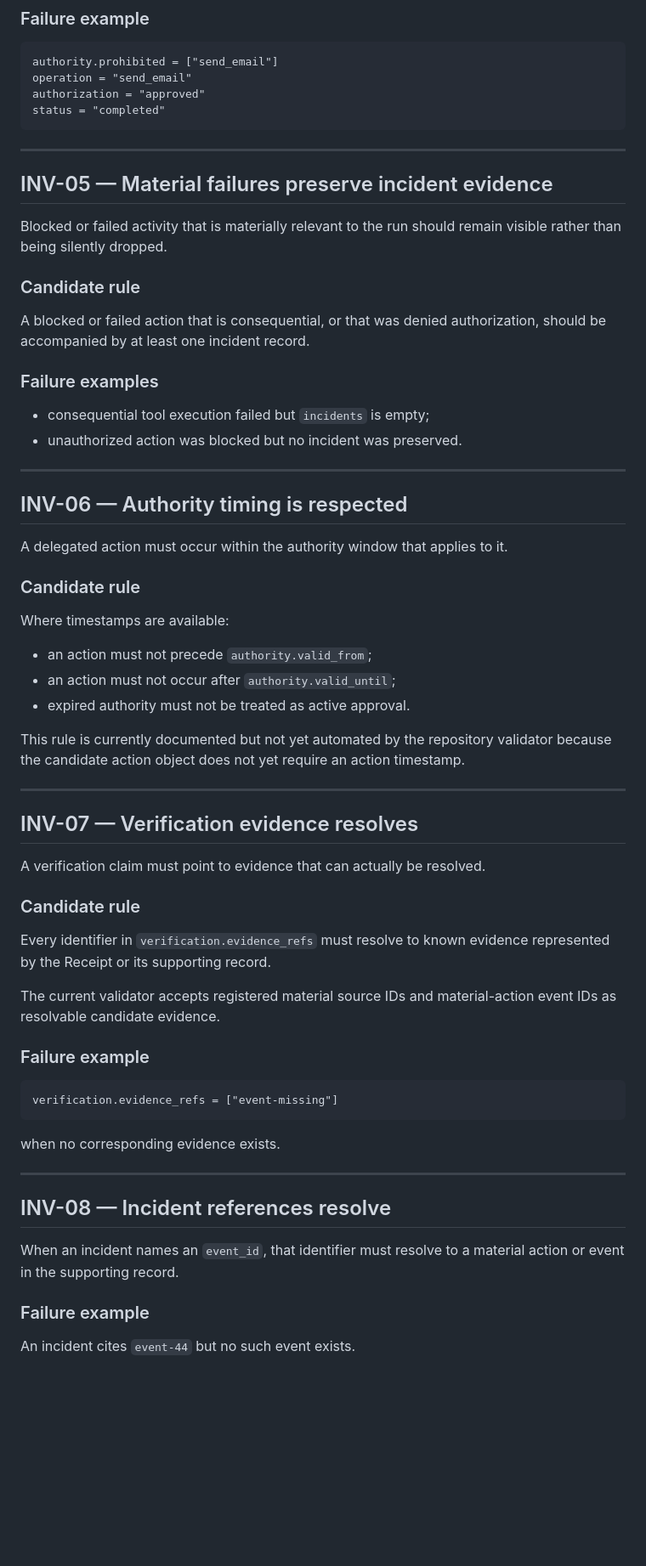
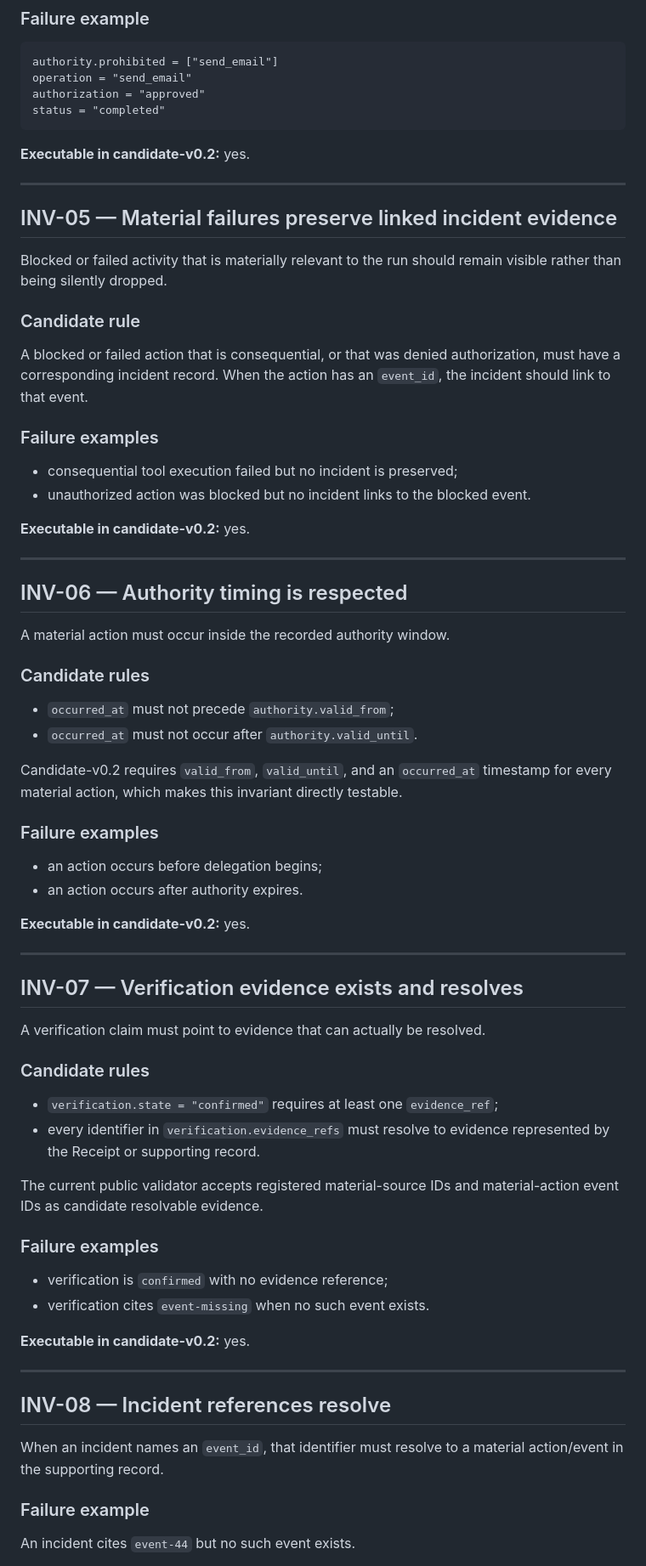
Before and after one commit to blakegaucher/ai-activity-receipt, a Markdown page: docs/INVARIANTS.md, the part around one of its changes. Shown at 85% size. Rendered like a GitHub page; blank space fills up the shorter version.

Commit message:
Align invariants with candidate-v0.2 validator

````diff
--- a/docs/INVARIANTS.md
+++ b/docs/INVARIANTS.md
@@ -108,62 +111,70 @@ authorization = "approved"
 status = "completed"
 ```
 
+**Executable in candidate-v0.2:** yes.
+
 ---
 
-## INV-05 — Material failures preserve incident evidence
+## INV-05 — Material failures preserve linked incident evidence
 
 Blocked or failed activity that is materially relevant to the run should remain visible rather than being silently dropped.
 
 ### Candidate rule
 
-A blocked or failed action that is consequential, or that was denied authorization, should be accompanied by at least one incident record.
+A blocked or failed action that is consequential, or that was denied authorization, must have a corresponding incident record. When the action has an `event_id`, the incident should link to that event.
 
 ### Failure examples
 
-- consequential tool execution failed but `incidents` is empty;
-- unauthorized action was blocked but no incident was preserved.
+- consequential tool execution failed but no incident is preserved;
+- unauthorized action was blocked but no incident links to the blocked event.
+
+**Executable in candidate-v0.2:** yes.
 
 ---
 
 ## INV-06 — Authority timing is respected
 
-A delegated action must occur within the authority window that applies to it.
+A material action must occur inside the recorded authority window.
 
-### Candidate rule
+### Candidate rules
 
-Where timestamps are available:
+- `occurred_at` must not precede `authority.valid_from`;
+- `occurred_at` must not occur after `authority.valid_until`.
 
-- an action must not precede `authority.valid_from`;
-- an action must not occur after `authority.valid_until`;
-- expired authority must not be treated as active approval.
+Candidate-v0.2 requires `valid_from`, `valid_until`, and an `occurred_at` timestamp for every material action, which makes this invariant directly testable.
 
-This rule is currently documented but not yet automated by the repository validator because the candidate action object does not yet require an action timestamp.
+### Failure examples
+
+- an action occurs before delegation begins;
+- an action occurs after authority expires.
+
+**Executable in candidate-v0.2:** yes.
 
 ---
 
-## INV-07 — Verification evidence resolves
+## INV-07 — Verification evidence exists and resolves
 
 A verification claim must point to evidence that can actually be resolved.
 
-### Candidate rule
+### Candidate rules
 
-Every identifier in `verification.evidence_refs` must resolve to known evidence represented by the Receipt or its supporting record.
+- `verification.state = "confirmed"` requires at least one `evidence_ref`;
+- every identifier in `verification.evidence_refs` must resolve to evidence represented by the Receipt or supporting record.
 
-The current validator accepts registered material source IDs and material-action event IDs as resolvable candidate evidence.
+The current public validator accepts registered material-source IDs and material-action event IDs as candidate resolvable evidence.
 
-### Failure example
+### Failure examples
 
-```text
-verification.evidence_refs = ["event-missing"]
-```
+- verification is `confirmed` with no evidence reference;
+- verification cites `event-missing` when no such event exists.
 
-when no corresponding evidence exists.
+**Executable in candidate-v0.2:** yes.
 
 ---
 
 ## INV-08 — Incident references resolve
 
-When an incident names an `event_id`, that identifier must resolve to a material action or event in the supporting record.
+When an incident names an `event_id`, that identifier must resolve to a material action/event in the supporting record.
 
 ### Failure example
 
````
Also changed, not shown: other parts of docs/INVARIANTS.md (+83 -58 lines).
